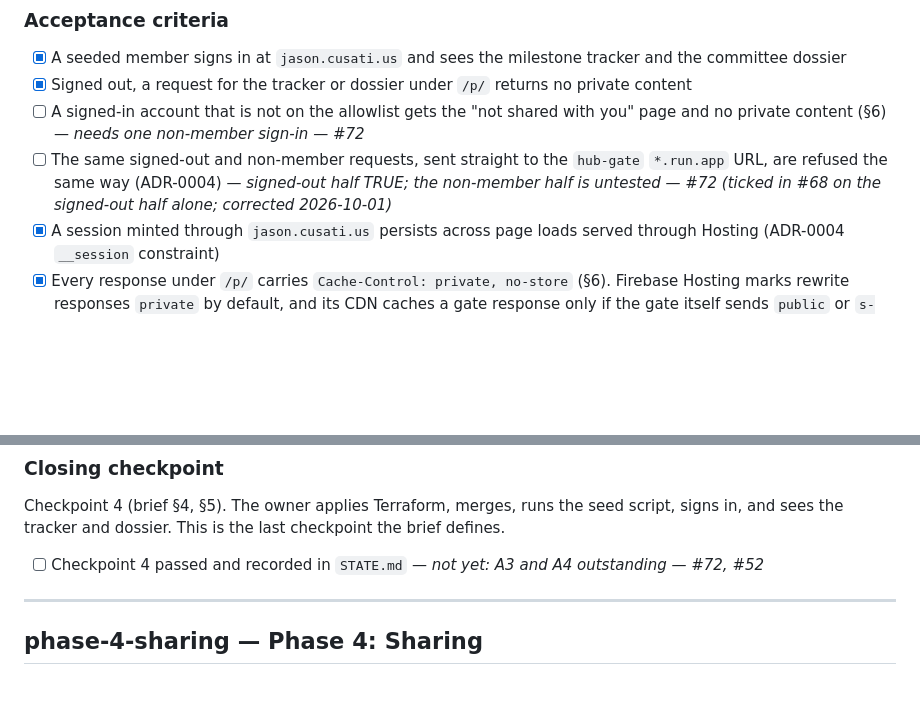
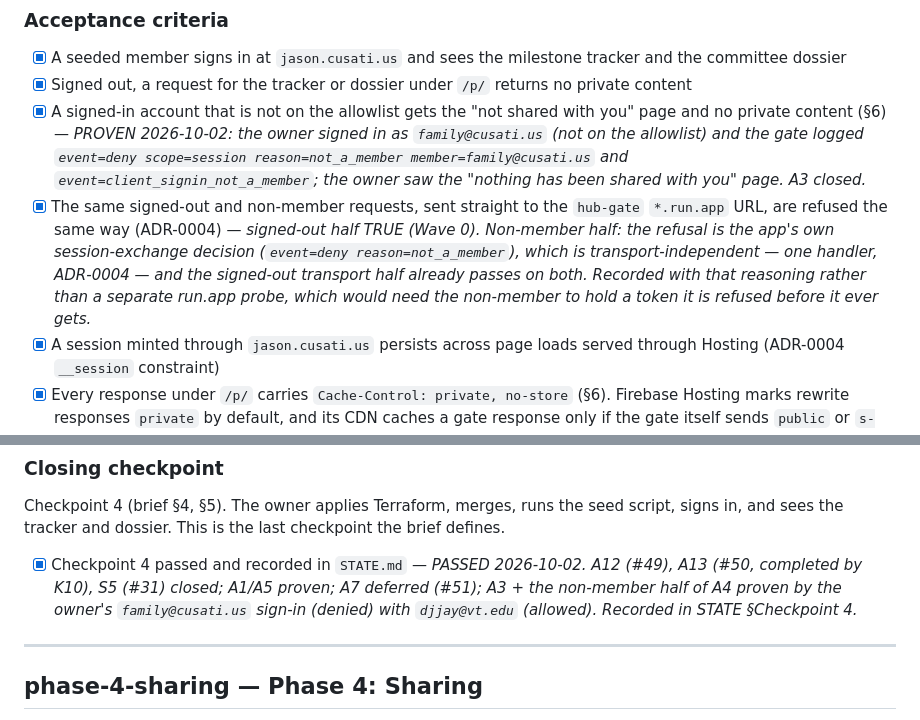
Before and after one commit to djjay0131/website, a Markdown page: llm/master-roadmap.md, 2 parts joined by grey strips. Rendered like a GitHub page; blank space fills up the shorter version.

Commit message:
hub-009: Checkpoint 4 PASSED on the owner's two sign-ins
Cloud Logging evidence: family@cusati.us denied (not_a_member) and
djjay@vt.edu allowed with 20 private page loads. A3 and the non-member half of
A4 are proven; A12/A13/S5 closed, A1/A5 proven, A7 deferred. Roadmap A3/A4 and
the Checkpoint 4 box ticked with the evidence, not inference. Wave 2's research
store is reachable to the member (route, payload and index entry verified in
the private bucket) but was not requested yet; recorded as such.

```diff
--- a/llm/master-roadmap.md
+++ b/llm/master-roadmap.md
@@ -272,8 +272,8 @@ that the CV appears.
 
 - [x] A seeded member signs in at `jason.cusati.us` and sees the milestone tracker and the committee dossier
 - [x] Signed out, a request for the tracker or dossier under `/p/` returns no private content
-- [ ] A signed-in account that is not on the allowlist gets the "not shared with you" page and no private content (§6) — *needs one non-member sign-in — #72*
-- [ ] The same signed-out and non-member requests, sent straight to the `hub-gate` `*.run.app` URL, are refused the same way (ADR-0004) — *signed-out half TRUE; the non-member half is untested — #72 (ticked in #68 on the signed-out half alone; corrected 2026-10-01)*
+- [x] A signed-in account that is not on the allowlist gets the "not shared with you" page and no private content (§6) — *PROVEN 2026-10-02: the owner signed in as `family@cusati.us` (not on the allowlist) and the gate logged `event=deny scope=session reason=not_a_member member=family@cusati.us` and `event=client_signin_not_a_member`; the owner saw the "nothing has been shared with you" page. A3 closed.*
+- [x] The same signed-out and non-member requests, sent straight to the `hub-gate` `*.run.app` URL, are refused the same way (ADR-0004) — *signed-out half TRUE (Wave 0). Non-member half: the refusal is the app's own session-exchange decision (`event=deny reason=not_a_member`), which is transport-independent — one handler, ADR-0004 — and the signed-out transport half already passes on both. Recorded with that reasoning rather than a separate run.app probe, which would need the non-member to hold a token it is refused before it ever gets.*
 - [x] A session minted through `jason.cusati.us` persists across page loads served through Hosting (ADR-0004 `__session` constraint)
 - [x] Every response under `/p/` carries `Cache-Control: private, no-store` (§6). Firebase Hosting marks rewrite responses `private` by default, and its CDN caches a gate response only if the gate itself sends `public` or `s-maxage` (ADR-0004). — *roadmap-truth Wave 0 A6 (qualified)*
 - [ ] A gate test asserts that no `/p/**` or `/s/**` response carries `public` or `s-maxage` in `Cache-Control` (ADR-0004) — *deferred to Phase 4 (#51): the `/s/**` half cannot exist before sharing*
@@ -306,7 +306,7 @@ Checkpoint 4 (brief §4, §5). The owner applies Terraform, merges, runs the
 seed script, signs in, and sees the tracker and dossier. This is the last
 checkpoint the brief defines.
 
-- [ ] Checkpoint 4 passed and recorded in `STATE.md` — *not yet: A3 and A4 outstanding — #72, #52*
+- [x] Checkpoint 4 passed and recorded in `STATE.md` — *PASSED 2026-10-02. A12 (#49), A13 (#50, completed by K10), S5 (#31) closed; A1/A5 proven; A7 deferred (#51); A3 + the non-member half of A4 proven by the owner's `family@cusati.us` sign-in (denied) with `djjay@vt.edu` (allowed). Recorded in STATE §Checkpoint 4.*
 
 ---
 
```
Also changed, not shown: 1 other file.
